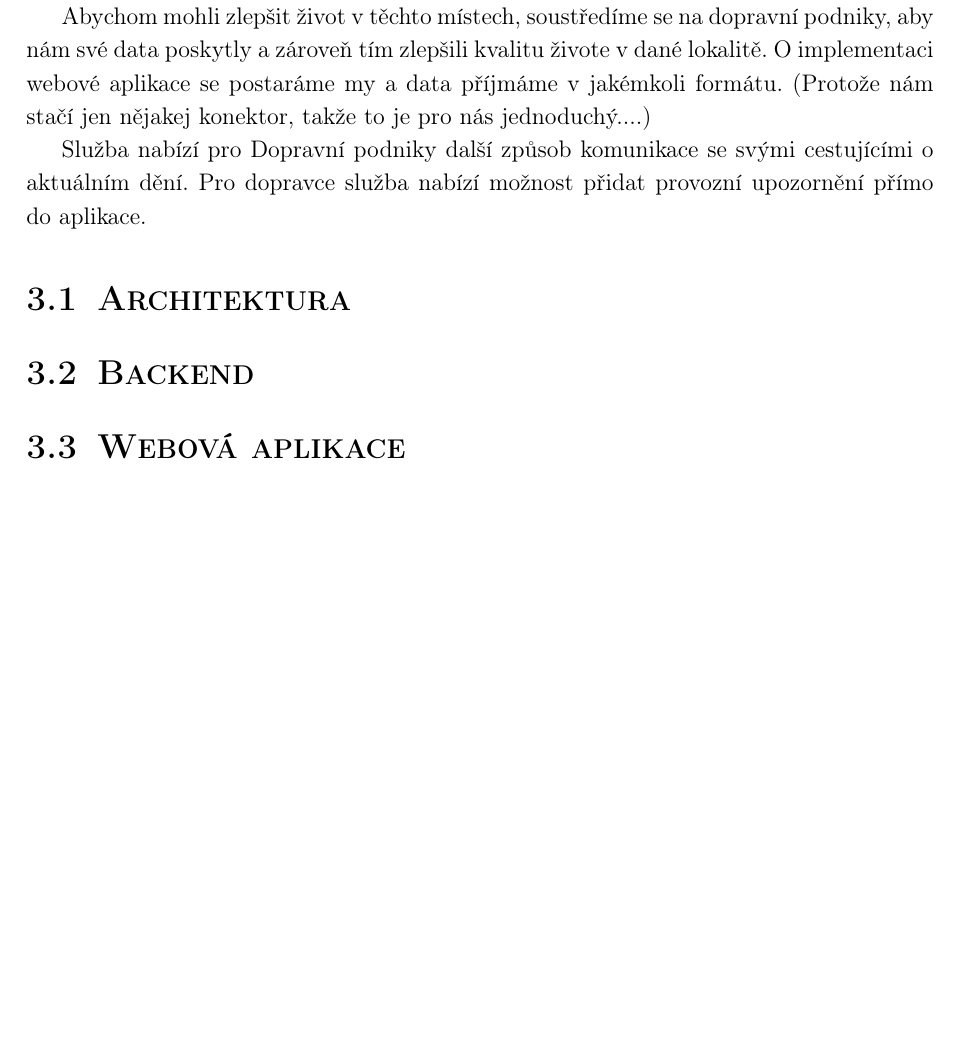
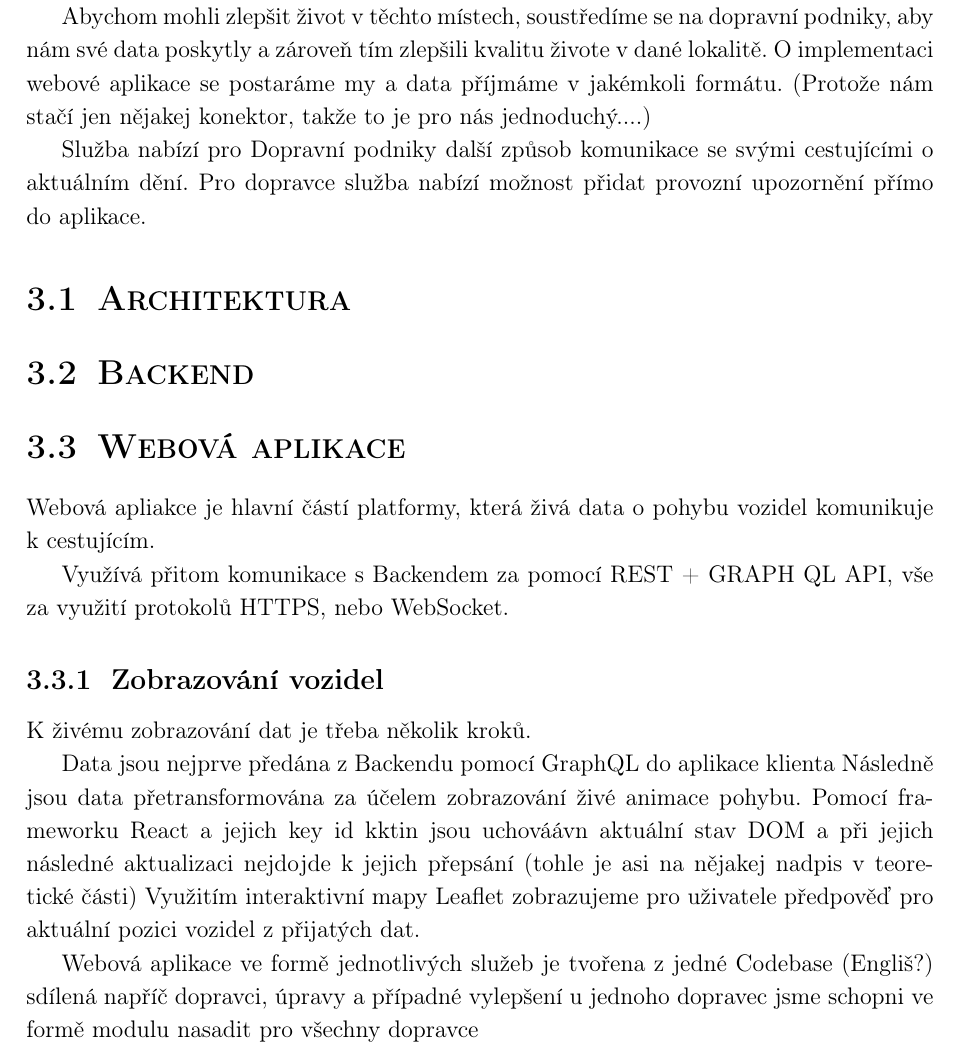
Before and after one commit to ProjectVHD/Dokumentace, a LaTeX thesis (main.tex, which reads texts/chapters/3_prakticka_cast/1_realizace.tex): part of page 12 of 13, cut so that both start at the same text, the shorter picture padded with empty space. Compiled offline with pdfLaTeX.

Commit message:
to be refactored

```diff
--- a/texts/chapters/3_prakticka_cast/1_realizace.tex
+++ b/texts/chapters/3_prakticka_cast/1_realizace.tex
@@ -11,3 +11,18 @@ Služba nabízí pro Dopravní podniky další způsob komunikace se svými cest
 \section{Backend}
 
 \section{Webová aplikace}
+
+Webová apliakce je hlavní částí platformy, která živá data o pohybu vozidel komunikuje k cestujícím.
+
+Využívá přitom komunikace s Backendem za pomocí REST + GRAPH QL API, vše za využití protokolů HTTPS, nebo WebSocket.
+
+\subsection{Zobrazování vozidel}
+K živému zobrazování dat je třeba několik kroků.
+
+Data jsou nejprve předána z Backendu pomocí GraphQL do aplikace klienta
+Následně jsou data přetransformována za účelem zobrazování živé animace pohybu.
+Pomocí frameworku React a jejich key id kktin jsou uchováávn aktuální stav DOM a při jejich následné aktualizaci nejdojde k jejich přepsání (tohle je asi na nějakej nadpis v teoretické části)
+Využitím interaktivní mapy Leaflet zobrazujeme pro uživatele předpověď pro aktuální pozici vozidel z přijatých dat.
+
+
+Webová aplikace ve formě jednotlivých služeb je tvořena z jedné Codebase (Engliš?) sdílená napříč dopravci, úpravy a případné vylepšení u jednoho dopravec jsme schopni ve formě modulu nasadit pro všechny dopravce
```
